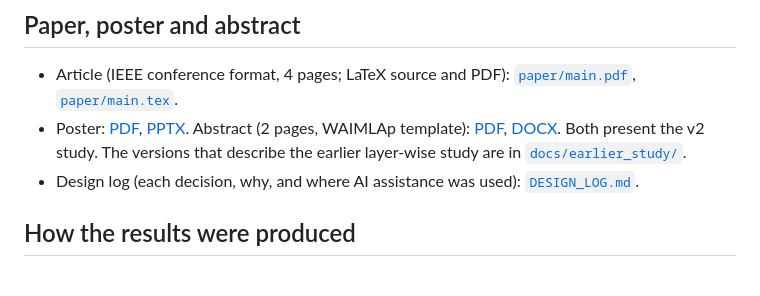
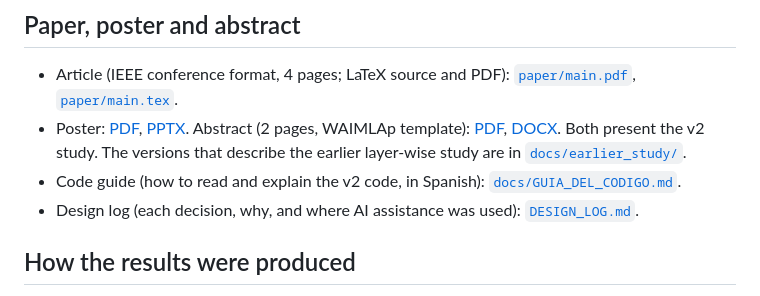
Before and after one commit to gonzaquis29/DinoV3-AI4Mars, a Markdown page: README.md, the part around the change. GitHub-like rendering.

Commit message:
Add code guide: map, reading order, file-by-file walkthrough, key concepts and likely defence questions

```diff
--- a/README.md
+++ b/README.md
@@ -114,6 +114,7 @@ This run had its own hypotheses, written before it and kept in [`results/final_r
 - Article (IEEE conference format, 4 pages; LaTeX source and PDF): [`paper/main.pdf`](paper/main.pdf), [`paper/main.tex`](paper/main.tex).
 - Poster: [PDF](docs/Poster_FrozenDINOv3MartianTerrain.pdf), [PPTX](docs/Poster_FrozenDINOv3MartianTerrain.pptx). Abstract (2 pages, WAIMLAp template): [PDF](docs/Abstract_FrozenDINOv3MartianTerrain.pdf), [DOCX](docs/Abstract_FrozenDINOv3MartianTerrain.docx).
   Both present the v2 study. The versions that describe the earlier layer-wise study are in [`docs/earlier_study/`](docs/earlier_study/).
+- Code guide (how to read and explain the v2 code, in Spanish): [`docs/GUIA_DEL_CODIGO.md`](docs/GUIA_DEL_CODIGO.md).
 - Design log (each decision, why, and where AI assistance was used): [`DESIGN_LOG.md`](DESIGN_LOG.md).
 
 ## How the results were produced
```
Also changed, not shown: docs/GUIA_DEL_CODIGO.md (added, +132 -0 lines).
